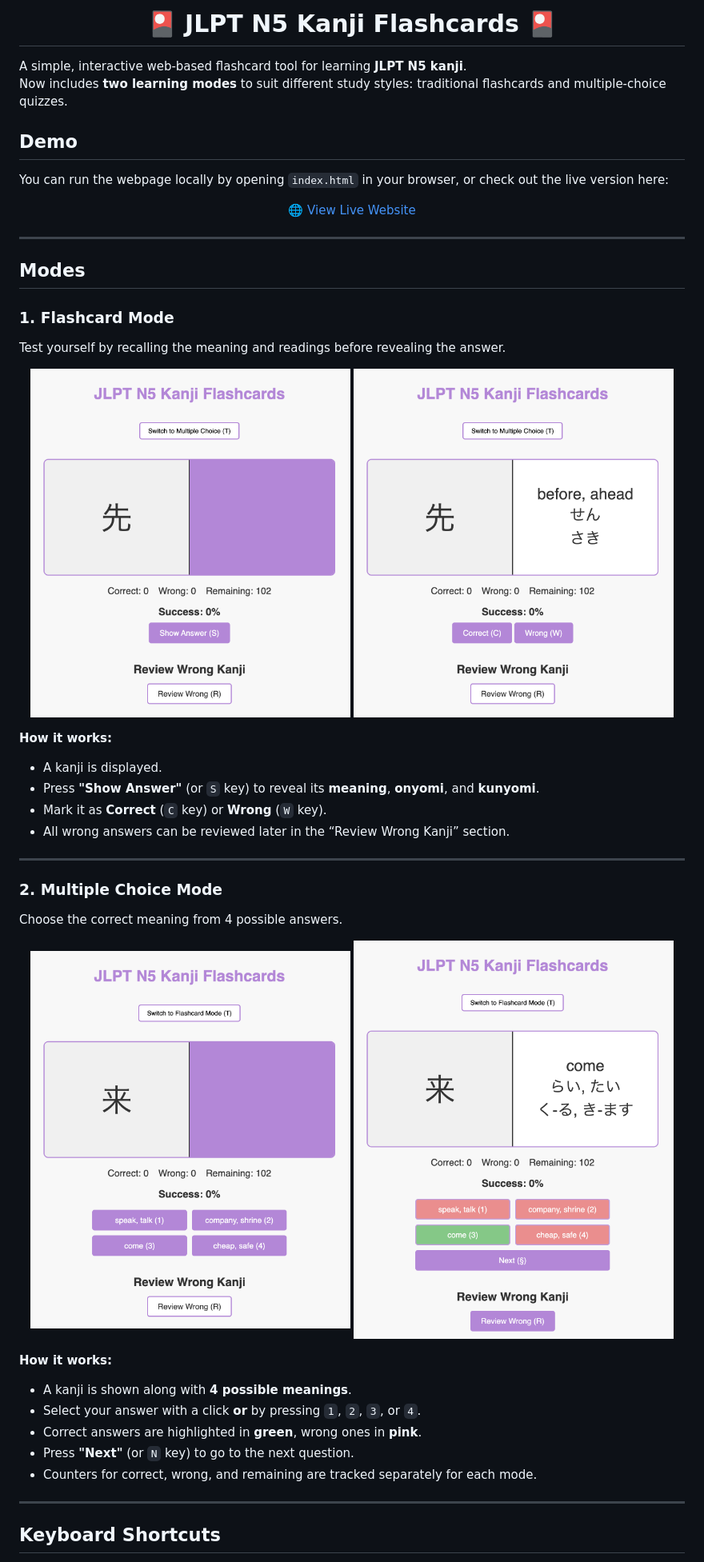
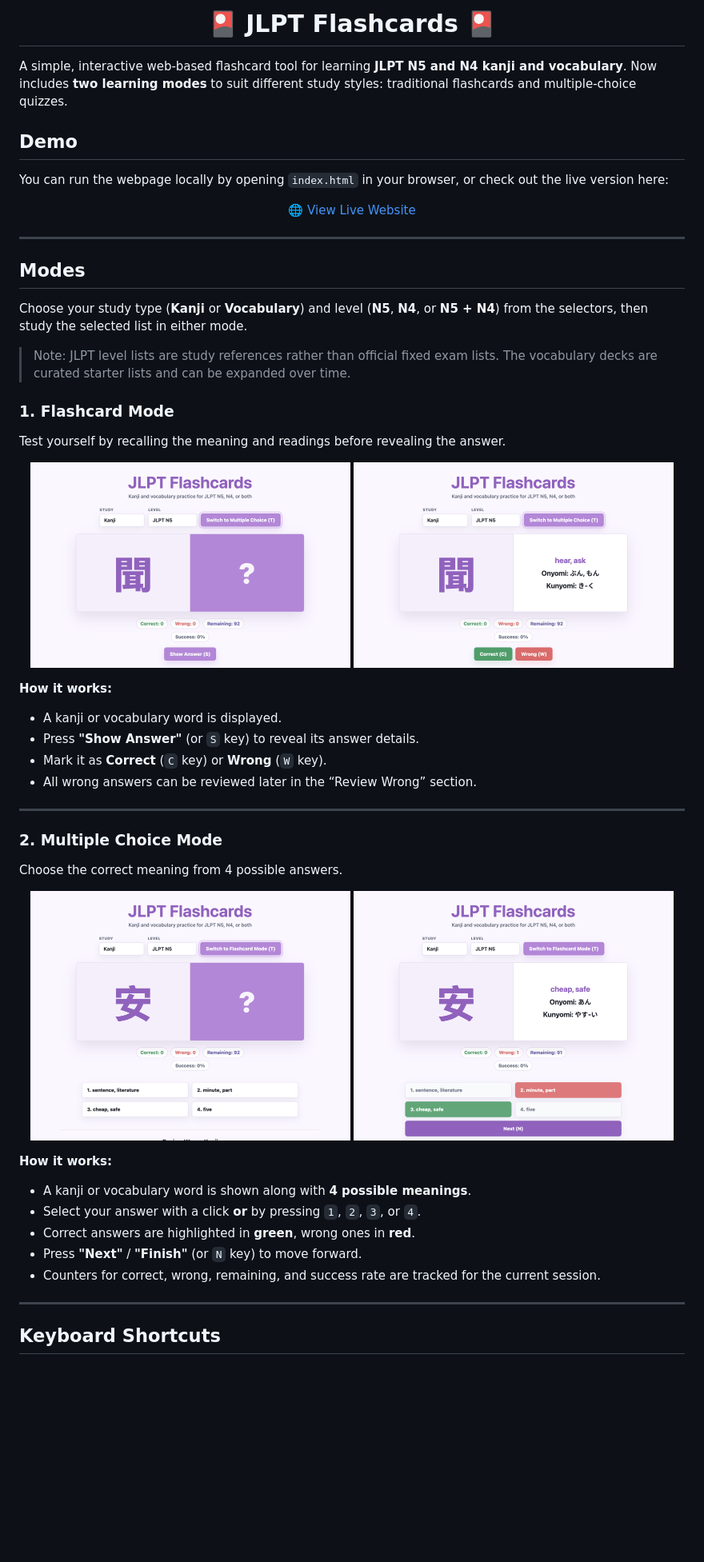
Before and after one commit to EmmaVellard/JapaneseFlashcards, a Markdown page: README.md, the part around the change printed below. Shown: that part at 80% size. Rendered like a GitHub page; pictures changed too: Images/kanjianswer.png, Images/kanjiquiz.png, Images/multianswer.png; blank space fills up the shorter version.

Commit message:
Expand JLPT flashcards content and UI

```diff
--- a/README.md
+++ b/README.md
@@ -1,6 +1,6 @@
-<h1 align="center"> 🎴 JLPT N5 Kanji Flashcards 🎴</h1>
+<h1 align="center"> 🎴 JLPT Flashcards 🎴</h1>
 
-A simple, interactive web-based flashcard tool for learning **JLPT N5 kanji**.
+A simple, interactive web-based flashcard tool for learning **JLPT N5 and N4 kanji and vocabulary**.
 Now includes **two learning modes** to suit different study styles: traditional flashcards and multiple-choice quizzes.
 
 ## Demo
@@ -17,6 +17,10 @@ You can run the webpage locally by opening `index.html` in your browser, or chec
 
 ## Modes
 
+Choose your study type (**Kanji** or **Vocabulary**) and level (**N5**, **N4**, or **N5 + N4**) from the selectors, then study the selected list in either mode.
+
+> Note: JLPT level lists are study references rather than official fixed exam lists. The vocabulary decks are curated starter lists and can be expanded over time.
+
 ### **1. Flashcard Mode**
 Test yourself by recalling the meaning and readings before revealing the answer.
 
@@ -26,10 +30,10 @@ Test yourself by recalling the meaning and readings before revealing the answer.
 </p>
 
 **How it works:**
-- A kanji is displayed.
-- Press **"Show Answer"** (or `S` key) to reveal its **meaning**, **onyomi**, and **kunyomi**.
+- A kanji or vocabulary word is displayed.
+- Press **"Show Answer"** (or `S` key) to reveal its answer details.
 - Mark it as **Correct** (`C` key) or **Wrong** (`W` key).
-- All wrong answers can be reviewed later in the “Review Wrong Kanji” section.
+- All wrong answers can be reviewed later in the “Review Wrong” section.
 
 ---
 
@@ -42,11 +46,11 @@ Choose the correct meaning from 4 possible answers.
 </p>
 
 **How it works:**
-- A kanji is shown along with **4 possible meanings**.
+- A kanji or vocabulary word is shown along with **4 possible meanings**.
 - Select your answer with a click **or** by pressing `1`, `2`, `3`, or `4`.
-- Correct answers are highlighted in **green**, wrong ones in **pink**.
-- Press **"Next"** (or `N` key) to go to the next question.
-- Counters for correct, wrong, and remaining are tracked separately for each mode.
+- Correct answers are highlighted in **green**, wrong ones in **red**.
+- Press **"Next"** / **"Finish"** (or `N` key) to move forward.
+- Counters for correct, wrong, remaining, and success rate are tracked for the current session.
 
 ---
 
```
Also changed, not shown: other parts of README.md (+9 -2 lines), 9 other files.
